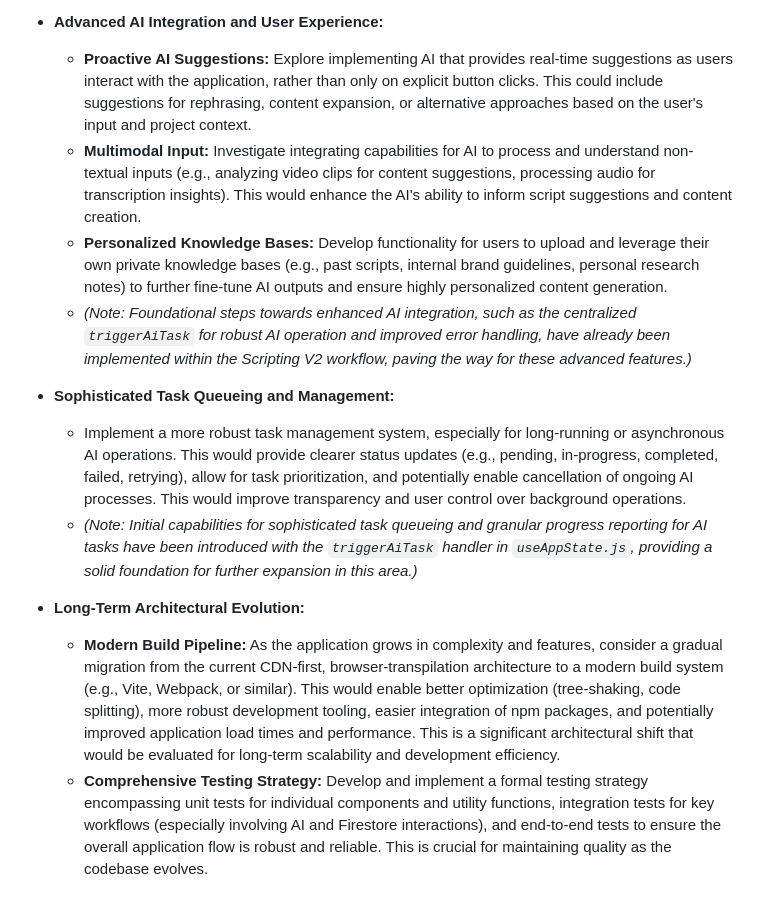
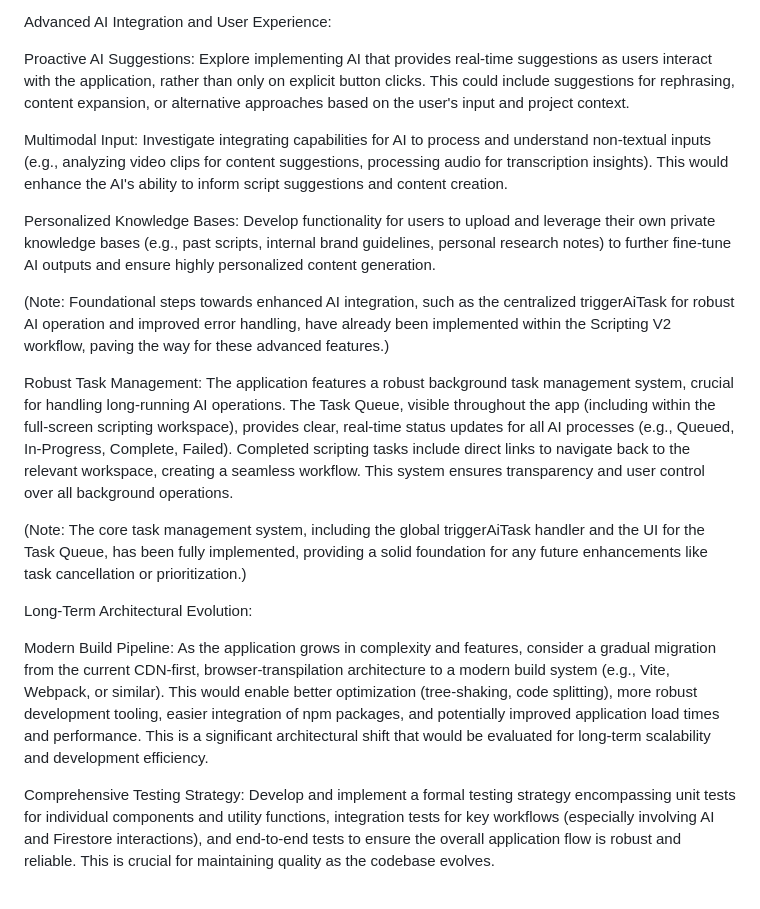
Before and after one commit to ronniem339/aotprojectmanager, a Markdown page: creators-hub/README.md, the part around the change printed below. Rendered like a GitHub page.

```diff
--- a/creators-hub/README.md
+++ b/creators-hub/README.md
@@ -54,15 +82,21 @@ Distributed under the MIT License. See `LICENSE.txt` for more information.
 We are continuously working to improve the Creator's Hub. Here are some key areas identified for future development:
 
-* **Advanced AI Integration and User Experience:**
-    * **Proactive AI Suggestions:** Explore implementing AI that provides real-time suggestions as users interact with the application, rather than only on explicit button clicks. This could include suggestions for rephrasing, content expansion, or alternative approaches based on the user's input and project context.
-    * **Multimodal Input:** Investigate integrating capabilities for AI to process and understand non-textual inputs (e.g., analyzing video clips for content suggestions, processing audio for transcription insights). This would enhance the AI's ability to inform script suggestions and content creation.
-    * **Personalized Knowledge Bases:** Develop functionality for users to upload and leverage their own private knowledge bases (e.g., past scripts, internal brand guidelines, personal research notes) to further fine-tune AI outputs and ensure highly personalized content generation.
-    * *(Note: Foundational steps towards enhanced AI integration, such as the centralized `triggerAiTask` for robust AI operation and improved error handling, have already been implemented within the Scripting V2 workflow, paving the way for these advanced features.)*
+Advanced AI Integration and User Experience:
 
-* **Sophisticated Task Queueing and Management:**
-    * Implement a more robust task management system, especially for long-running or asynchronous AI operations. This would provide clearer status updates (e.g., pending, in-progress, completed, failed, retrying), allow for task prioritization, and potentially enable cancellation of ongoing AI processes. This would improve transparency and user control over background operations.
-    * *(Note: Initial capabilities for sophisticated task queueing and granular progress reporting for AI tasks have been introduced with the `triggerAiTask` handler in `useAppState.js`, providing a solid foundation for further expansion in this area.)*
+Proactive AI Suggestions: Explore implementing AI that provides real-time suggestions as users interact with the application, rather than only on explicit button clicks. This could include suggestions for rephrasing, content expansion, or alternative approaches based on the user's input and project context.
 
-* **Long-Term Architectural Evolution:**
-    * **Modern Build Pipeline:** As the application grows in complexity and features, consider a gradual migration from the current CDN-first, browser-transpilation architecture to a modern build system (e.g., Vite, Webpack, or similar). This would enable better optimization (tree-shaking, code splitting), more robust development tooling, easier integration of npm packages, and potentially improved application load times and performance. This is a significant architectural shift that would be evaluated for long-term scalability and development efficiency.
-    * **Comprehensive Testing Strategy:** Develop and implement a formal testing strategy encompassing unit tests for individual components and utility functions, integration tests for key workflows (especially involving AI and Firestore interactions), and end-to-end tests to ensure the overall application flow is robust and reliable. This is crucial for maintaining quality as the codebase evolves.
+Multimodal Input: Investigate integrating capabilities for AI to process and understand non-textual inputs (e.g., analyzing video clips for content suggestions, processing audio for transcription insights). This would enhance the AI's ability to inform script suggestions and content creation.
+
+Personalized Knowledge Bases: Develop functionality for users to upload and leverage their own private knowledge bases (e.g., past scripts, internal brand guidelines, personal research notes) to further fine-tune AI outputs and ensure highly personalized content generation.
+
+(Note: Foundational steps towards enhanced AI integration, such as the centralized triggerAiTask for robust AI operation and improved error handling, have already been implemented within the Scripting V2 workflow, paving the way for these advanced features.)
+
+Robust Task Management: The application features a robust background task management system, crucial for handling long-running AI operations. The Task Queue, visible throughout the app (including within the full-screen scripting workspace), provides clear, real-time status updates for all AI processes (e.g., Queued, In-Progress, Complete, Failed). Completed scripting tasks include direct links to navigate back to the relevant workspace, creating a seamless workflow. This system ensures transparency and user control over all background operations.
+
+(Note: The core task management system, including the global triggerAiTask handler and the UI for the Task Queue, has been fully implemented, providing a solid foundation for any future enhancements like task cancellation or prioritization.)
+
+Long-Term Architectural Evolution:
+
+Modern Build Pipeline: As the application grows in complexity and features, consider a gradual migration from the current CDN-first, browser-transpilation architecture to a modern build system (e.g., Vite, Webpack, or similar). This would enable better optimization (tree-shaking, code splitting), more robust development tooling, easier integration of npm packages, and potentially improved application load times and performance. This is a significant architectural shift that would be evaluated for long-term scalability and development efficiency.
+
+Comprehensive Testing Strategy: Develop and implement a formal testing strategy encompassing unit tests for individual components and utility functions, integration tests for key workflows (especially involving AI and Firestore interactions), and end-to-end tests to ensure the overall application flow is robust and reliable. This is crucial for maintaining quality as the codebase evolves.
```
Also changed, not shown: other parts of creators-hub/README.md (+70 -42 lines).
